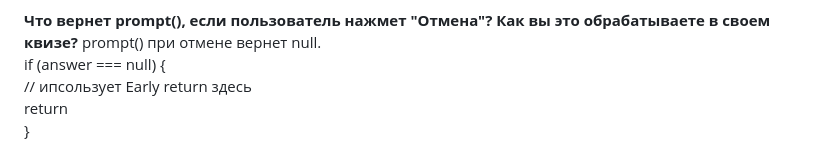
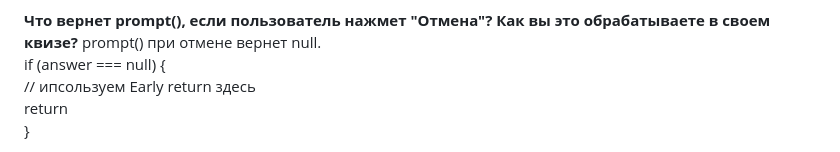
Before and after one commit to A1exVd/js-practice-02, a Markdown page: README.md, the part around the change. GitHub-like rendering.

```diff
--- a/README.md
+++ b/README.md
@@ -23,7 +23,7 @@ if/else - при проверке сложных условий или диап
 **Что вернет prompt(), если пользователь нажмет "Отмена"? Как вы это обрабатываете в своем квизе?**
 prompt() при отмене вернет null.
 if (answer === null) {
-    // ипсользует Early return здесь
+    // ипсользуем Early return здесь
     return
 }
 
```
